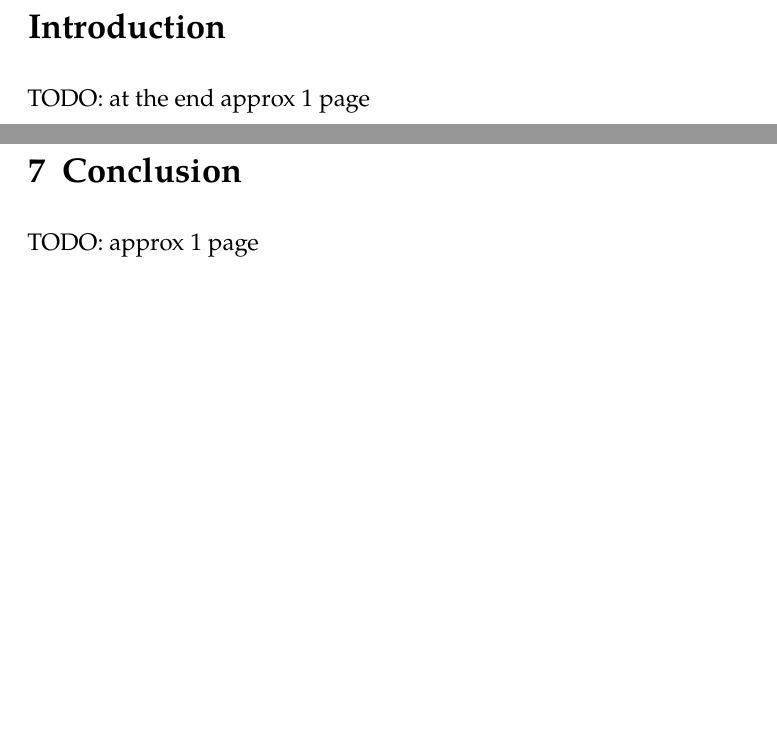
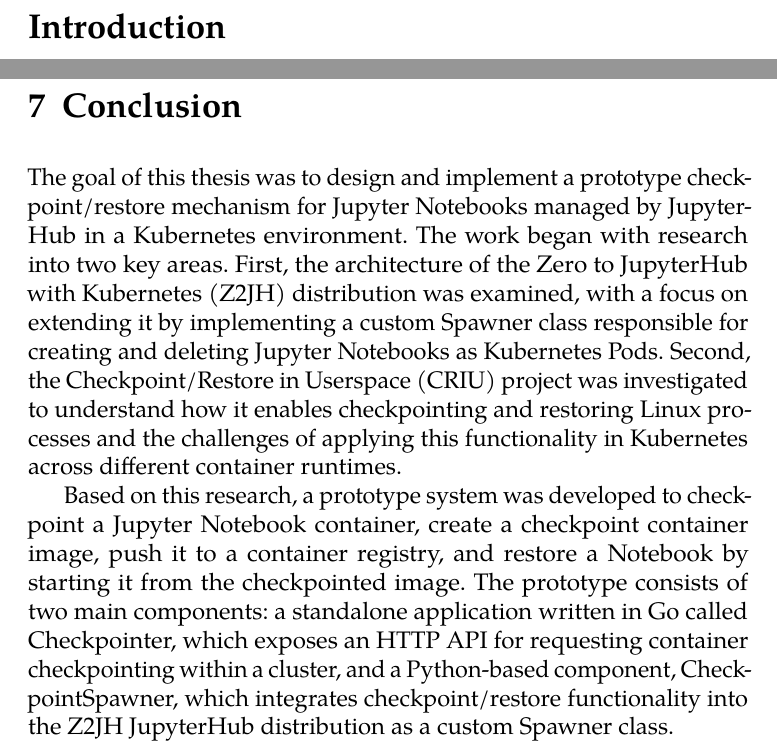
Before and after one commit to xbaran4/Master-thesis, a LaTeX thesis (fi-pdflatex.tex): two parts of pages 10 and 51 of 55 before the commit and two parts of pages 10 and 52 of 56 after it, joined at a grey line, cut so that both start at the same text, the shorter picture padded with empty space. Compiled offline with pdfLaTeX.

Commit message:
introduction and conclusion done

```diff
--- a/fi-pdflatex.tex
+++ b/fi-pdflatex.tex
@@ -60,7 +60,7 @@
     TeXtitle    = {Checkpoint/Restore in Jupyterhub},
     keywords    = {JupyterHub, JupyterLab, Jupyter Notebook, Kubernetes, Checkpoint, Restore, Spawner},
     TeXkeywords = {JupyterHub, JupyterLab, Jupyter Notebook, Kubernetes, Checkpoint, Restore, Spawner},
-    abstract    = {TODO: at the end},
+    abstract    = {Jupyter Notebooks are widely used by data scientists, researchers, and educators. As their popularity grew, the demand for a scalable, multi-user solution led to the creation of JupyterHub, which leverages the scalability of Kubernetes. However, for cost-effectiveness, maintenance, or optimizing resource utilization, Pods in the Kubernetes cluster might have to be removed or migrated between the Nodes, which results in application downtime or loss of valuable computational state. This thesis addresses these challenges by introducing the concept of checkpoint/restore for Linux processes, where a process can be frozen, stored on the file system as a set of files, and later recreated in its exact prior state. Additionally, the thesis explores the adaptation of this concept for containers in the Kubernetes cluster. The outcome of this work is a prototype system for Kubernetes clusters, capable of checkpointing and restoring Jupyter Notebooks, which consists of two key components: a standalone application for creating checkpoint container images and a component that integrates the checkpoint/restore functionality into the Z2JH JupyterHub distribution.},
     thanks      = {I would like to thank my advisor RNDr. Lukáš Hejtmánek, Ph.D., for his help and guidance, as well as RNDr. Viktória Spišaková for helping me troubleshoot CRIU issues. Lastly, I want to thank my family and friends for supporting me throughout this tough period of my life.},
     bib         = example.bib,
     %% Remove the following line to use the JVS 2018 faculty logo.
@@ -151,4 +151,3 @@
 \markright{\textsc{Introduction}}
 \addcontentsline{toc}{chapter}{Introduction}
 
-TODO: at the end approx 1 page
@@ -155,3 +160,4 @@ TODO: at the end approx 1 page
+The first chapter of this thesis introduces Jupyter Notebook and JupyterLab, exploring their functionalities, use cases, and how the demand for centralized deployment of multiple Jupyter Notebooks led to the development of JupyterHub. The chapter also examines the architecture of JupyterHub and explains the core components and processes related to the prototype. The second chapter focuses on the concept of checkpoint/restore, emphasizing the CRIU project and its adaptation for containerized environments in Kubernetes. The third chapter provides a high-level overview of the prototype's architecture and usage. Chapters four and five delve into the individual components of the prototype: Checkpointer and CheckpointSpawner. Finally, the sixth chapter discusses potential areas for improvement in the prototype, while the concluding chapter summarizes the key findings and contributions of the work.
 
 \chapter{Project Jupyter}
 As this thesis focuses on checkpointing and restoring Jupyter Notebooks within JupyterHub, it begs the question: what even is JupyterHub or Jupyter Notebook? The first part of this chapter provides a brief look into what Jupyter Notebook is and how it is used before examining its next-generation successor, JupyterLab. The second part discusses JupyterHub, deconstructs it into its fundamental pieces, and describes each piece in detail to give a solid foundation of the inner workings of JupyterHub. The last part describes the specific distribution of JupyterHub on which this thesis builds.
@@ -722,7 +723,9 @@ One of the initial design ideas for Checkpointer was to make it into a Kubernete
 
 
 \chapter{Conclusion}
-TODO: approx 1 page
+The goal of this thesis was to design and implement a prototype checkpoint/restore mechanism for Jupyter Notebooks managed by JupyterHub in a Kubernetes environment. The work began with research into two key areas. First, the architecture of the Zero to JupyterHub with Kubernetes (Z2JH) distribution was examined, with a focus on extending it by implementing a custom Spawner class responsible for creating and deleting Jupyter Notebooks as Kubernetes Pods. Second, the Checkpoint/Restore in Userspace (CRIU) project was investigated to understand how it enables checkpointing and restoring Linux processes and the challenges of applying this functionality in Kubernetes across different container runtimes.
+
+Based on this research, a prototype system was developed to checkpoint a Jupyter Notebook container, create a checkpoint container image, push it to a container registry, and restore a Notebook by starting it from the checkpointed image. The prototype consists of two main components: a standalone application written in Go called Checkpointer, which exposes an HTTP API for requesting container checkpointing within a cluster, and a Python-based component, CheckpointSpawner, which integrates checkpoint/restore functionality into the Z2JH JupyterHub distribution as a custom Spawner class.
 
 \printbibliography[heading=bibintoc] %% Print the bibliography.
 
```
Also changed, not shown: fi-pdflatex.tex (11 more changed lines).
